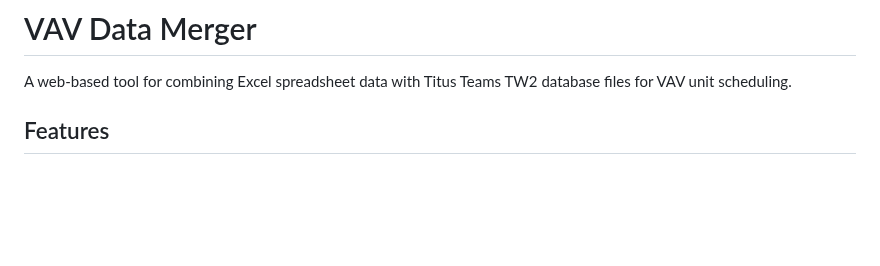
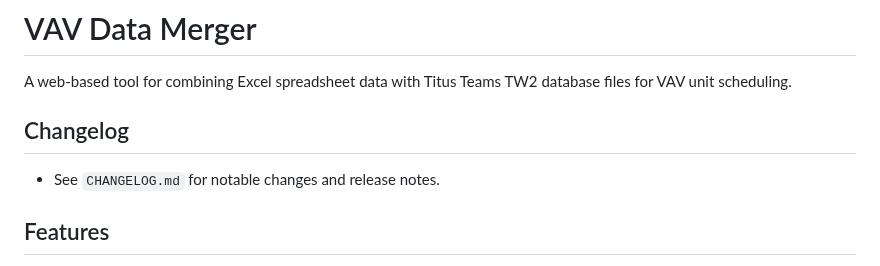
Before and after one commit to jacobe603/VAV-Data-Merger, a Markdown page: README.md, the part around the change. Drawn GitHub-style; blank space fills up the shorter version.

Commit message:
README: link to CHANGELOG.md

```diff
--- a/README.md
+++ b/README.md
@@ -1,6 +1,10 @@
 # VAV Data Merger
 
 A web-based tool for combining Excel spreadsheet data with Titus Teams TW2 database files for VAV unit scheduling.
+
+## Changelog
+
+- See `CHANGELOG.md` for notable changes and release notes.
 
 ## Features
 
```
